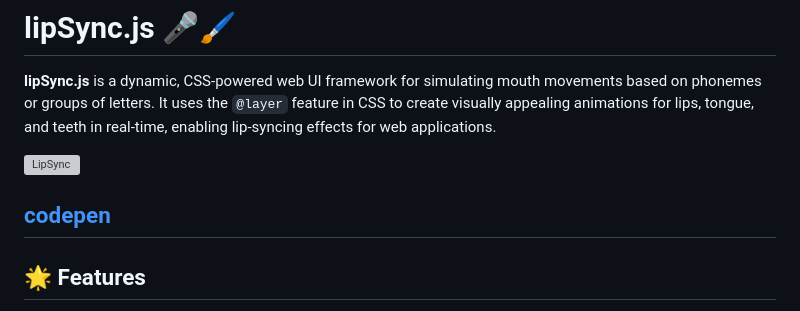
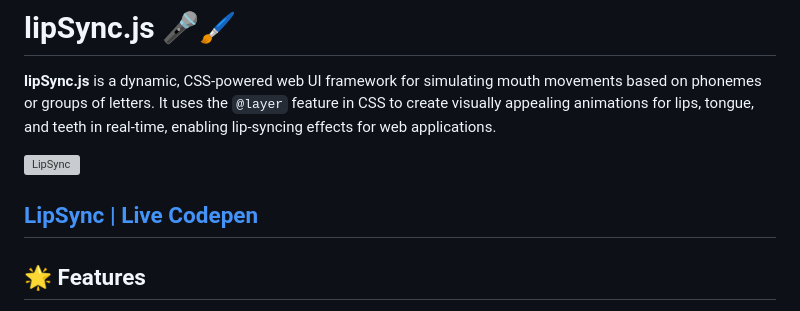
Before and after one commit to yashrajbharti/LipSync.js, a Markdown page: README.md, the part around the change. Drawn GitHub-style; grey boxes are pictures that could not be loaded.

```diff
--- a/README.md
+++ b/README.md
@@ -4,7 +4,7 @@
 
 ![LipSync](https://github.com/user-attachments/assets/f643c55a-5acc-46b5-b550-220b7a164e04)
 
-[codepen](https://codepen.io/driftblaze/pen/ogvoadj)
+[LipSync | Live Codepen](https://codepen.io/driftblaze/pen/ogvoadj)
 ---
 
 ## 🌟 Features
```
